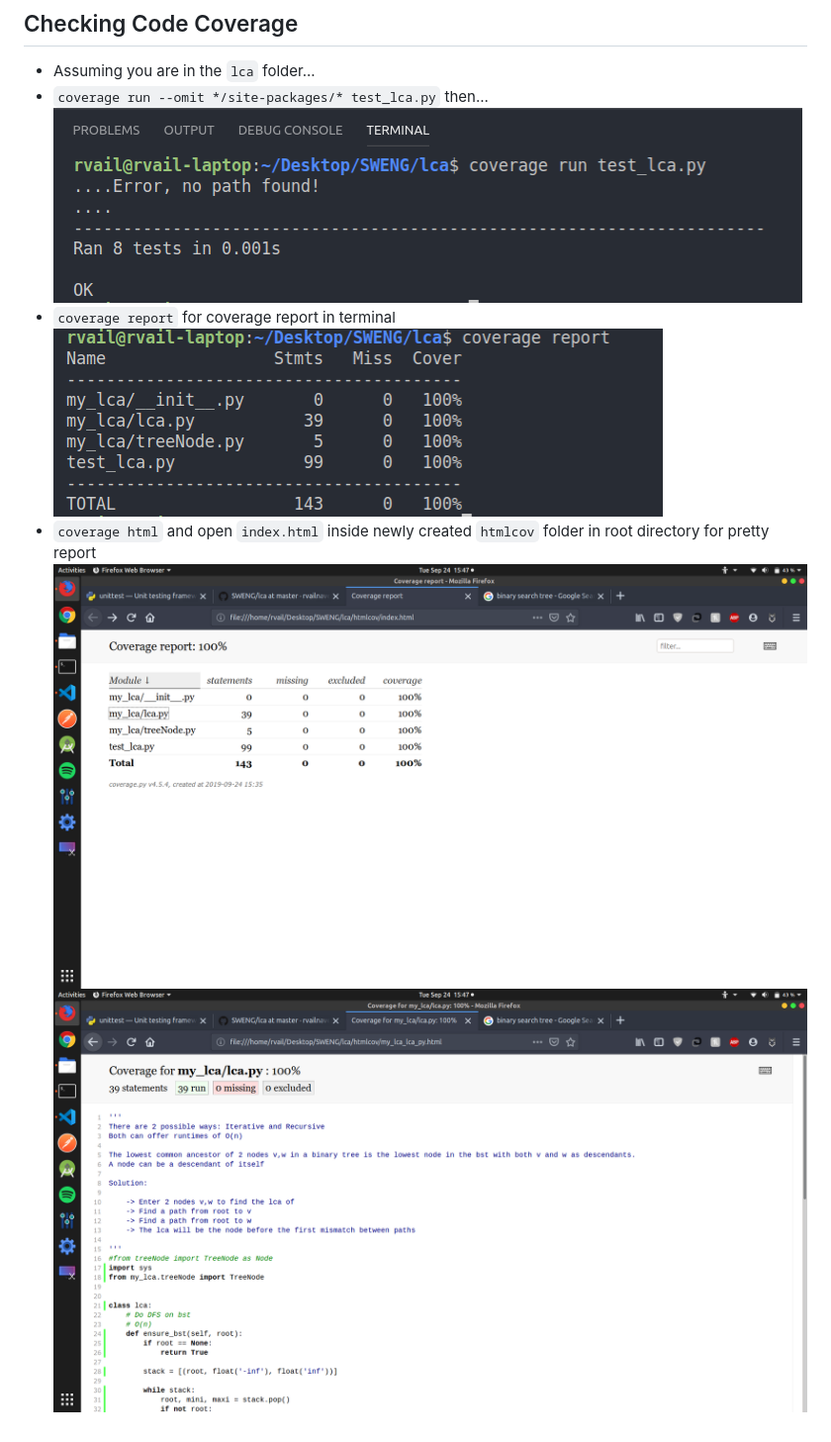
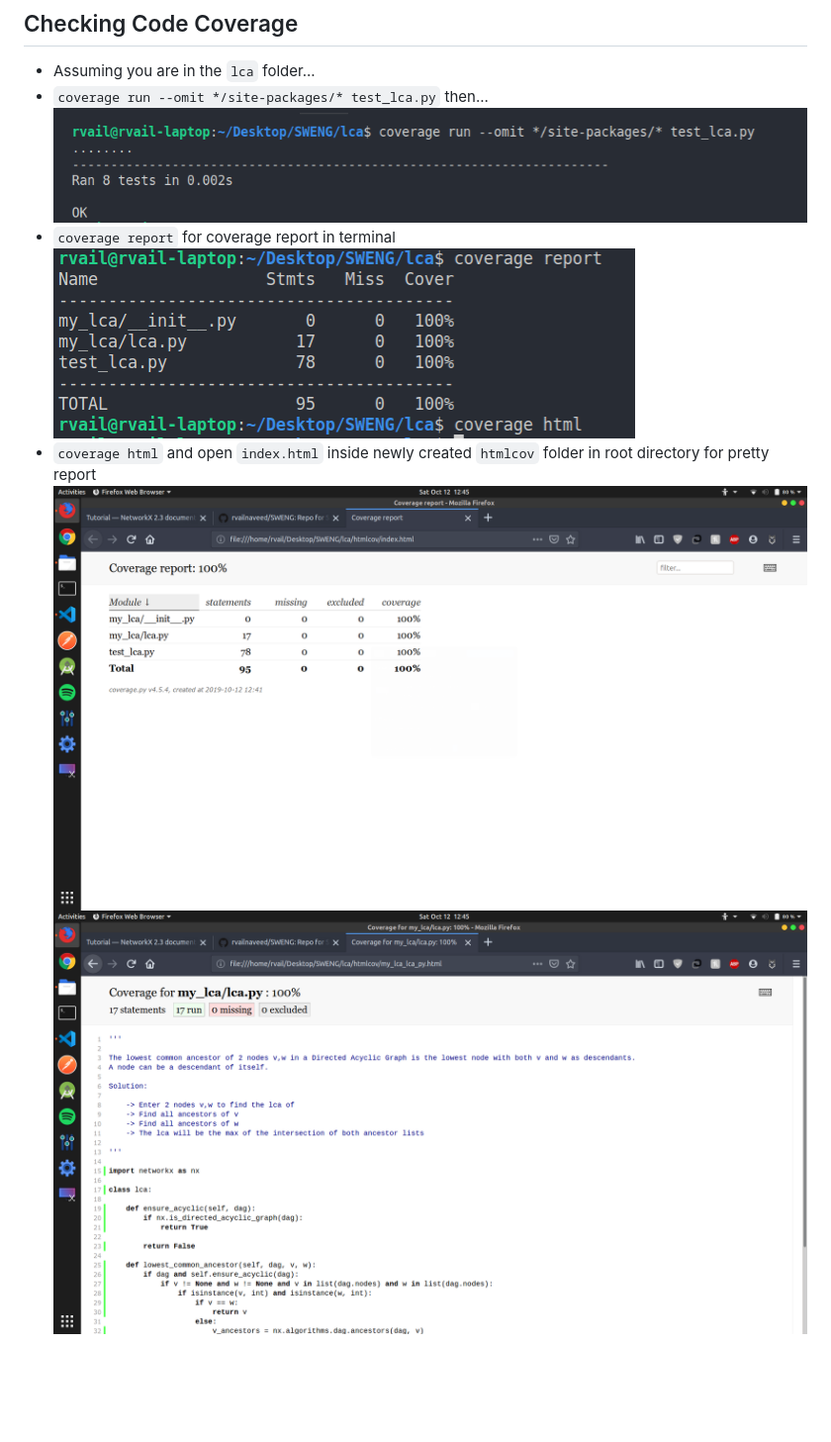
Before and after one commit to rvailnaveed/SWENG, a Markdown page: lca/README.md, the part around the change. Shown: that part at 99% size. GitHub-like rendering; pictures changed too: lca/pics/1.png, lca/pics/2.png, lca/pics/coverage_report.png (added); blank space fills up the shorter version.

Commit message:
fixed pictures

```diff
--- a/lca/README.md
+++ b/lca/README.md
@@ -19,7 +19,7 @@
 +   `coverage run --omit */site-packages/* test_lca.py` then...
 ![](pics/coverage_run.png)
 +   `coverage report` for coverage report in terminal
-![](pics/report.png)
+![](pics/coverage_report.png)
 +   `coverage html` and open `index.html` inside newly created `htmlcov` folder in root directory for pretty report
 ![](pics/1.png)
 ![](pics/2.png)
```
